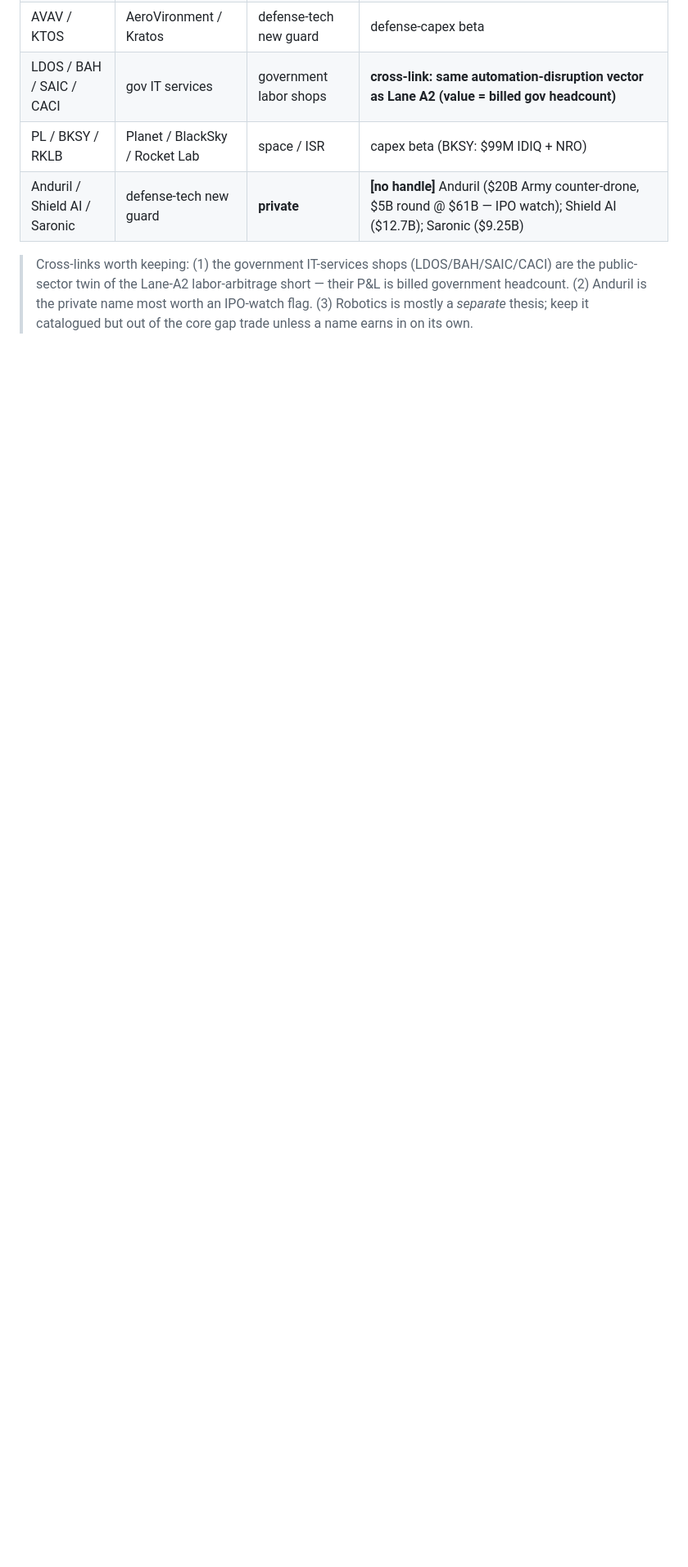
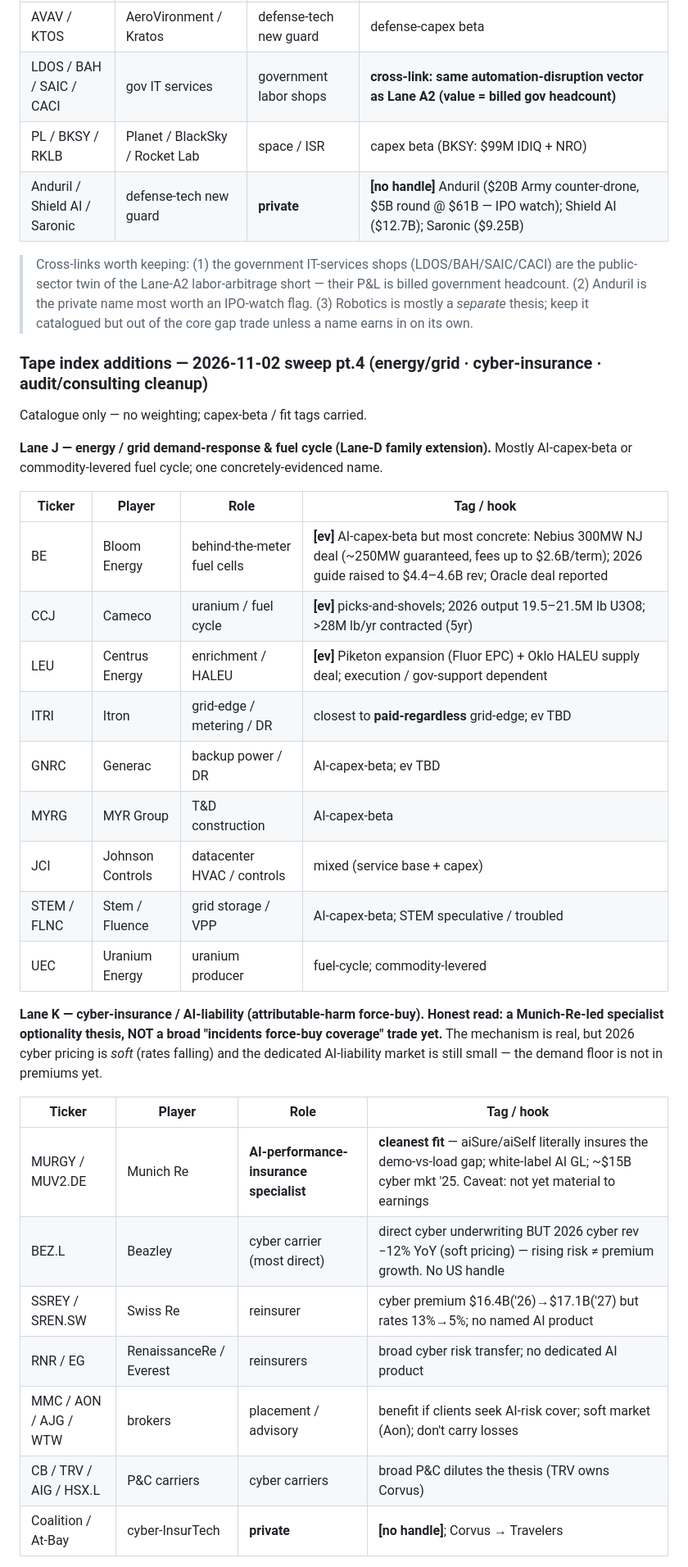
Before and after one commit to kenhdev0101/theta, a Markdown page: docs/ai-friction-convergence-thesis.md, the part around one of its changes. Shown at 82% size. Drawn GitHub-style; blank space fills up the shorter version.

```diff
--- a/docs/ai-friction-convergence-thesis.md
+++ b/docs/ai-friction-convergence-thesis.md
@@ -634,3 +634,37 @@ Split: control-plane cleanup beneficiaries (edge-adjacent) vs defense-capex beta
 > *separate* thesis; keep it catalogued but out of the core gap trade unless a name earns in on its
 > own.
 
+### Tape index additions — 2026-11-02 sweep pt.4 (energy/grid · cyber-insurance · audit/consulting cleanup)
+
+Catalogue only — no weighting; capex-beta / fit tags carried.
+
+**Lane J — energy / grid demand-response & fuel cycle (Lane-D family extension).** Mostly
+AI-capex-beta or commodity-levered fuel cycle; one concretely-evidenced name.
+
+| Ticker | Player | Role | Tag / hook |
+|---|---|---|---|
+| BE | Bloom Energy | behind-the-meter fuel cells | **[ev]** AI-capex-beta but most concrete: Nebius 300MW NJ deal (~250MW guaranteed, fees up to $2.6B/term); 2026 guide raised to $4.4–4.6B rev; Oracle deal reported |
+| CCJ | Cameco | uranium / fuel cycle | **[ev]** picks-and-shovels; 2026 output 19.5–21.5M lb U3O8; >28M lb/yr contracted (5yr) |
+| LEU | Centrus Energy | enrichment / HALEU | **[ev]** Piketon expansion (Fluor EPC) + Oklo HALEU supply deal; execution / gov-support dependent |
+| ITRI | Itron | grid-edge / metering / DR | closest to **paid-regardless** grid-edge; ev TBD |
+| GNRC | Generac | backup power / DR | AI-capex-beta; ev TBD |
+| MYRG | MYR Group | T&D construction | AI-capex-beta |
+| JCI | Johnson Controls | datacenter HVAC / controls | mixed (service base + capex) |
+| STEM / FLNC | Stem / Fluence | grid storage / VPP | AI-capex-beta; STEM speculative / troubled |
+| UEC | Uranium Energy | uranium producer | fuel-cycle; commodity-levered |
+
+**Lane K — cyber-insurance / AI-liability (attributable-harm force-buy).** **Honest read: a
+Munich-Re-led specialist optionality thesis, NOT a broad "incidents force-buy coverage" trade
+yet.** The mechanism is real, but 2026 cyber pricing is *soft* (rates falling) and the dedicated
+AI-liability market is still small — the demand floor is not in premiums yet.
+
+| Ticker | Player | Role | Tag / hook |
+|---|---|---|---|
+| MURGY / MUV2.DE | Munich Re | **AI-performance-insurance specialist** | **cleanest fit** — aiSure/aiSelf literally insures the demo-vs-load gap; white-label AI GL; ~$15B cyber mkt '25. Caveat: not yet material to earnings |
+| BEZ.L | Beazley | cyber carrier (most direct) | direct cyber underwriting BUT 2026 cyber rev −12% YoY (soft pricing) — rising risk ≠ premium growth. No US handle |
+| SSREY / SREN.SW | Swiss Re | reinsurer | cyber premium $16.4B('26)→$17.1B('27) but rates 13%→5%; no named AI product |
+| RNR / EG | RenaissanceRe / Everest | reinsurers | broad cyber risk transfer; no dedicated AI product |
+| MMC / AON / AJG / WTW | brokers | placement / advisory | benefit if clients seek AI-risk cover; soft market (Aon); don't carry losses |
+| CB / TRV / AIG / HSX.L | P&C carriers | cyber carriers | broad P&C dilutes the thesis (TRV owns Corvus) |
+| Coalition / At-Bay | cyber-InsurTech | **private** | **[no handle]**; Corvus → Travelers |
+
```
Also changed, not shown: other parts of docs/ai-friction-convergence-thesis.md (+24 -0 lines).
